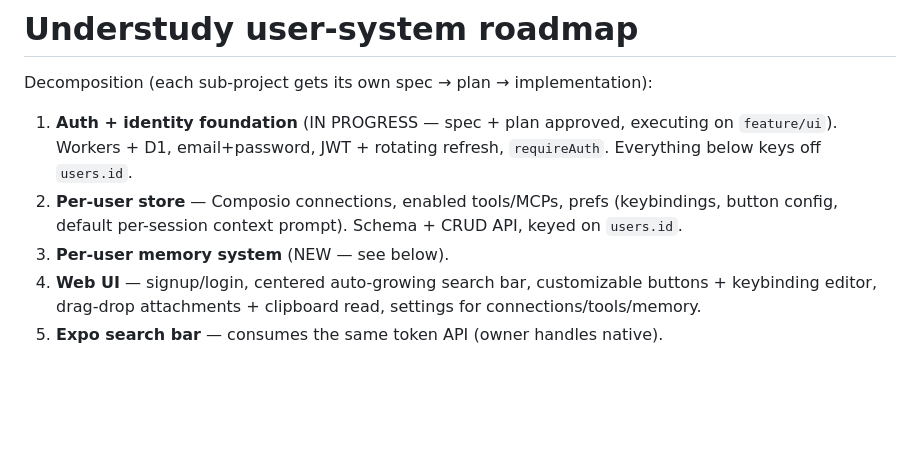
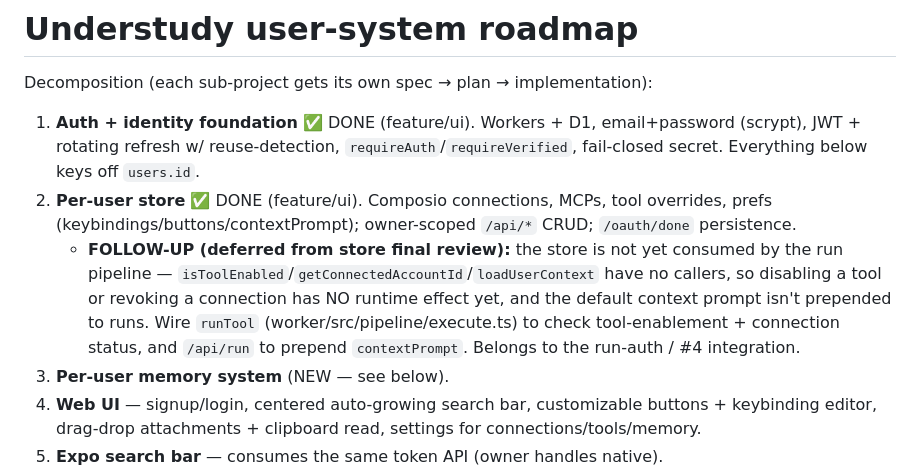
Before and after one commit to Kostia06/citizencall, a Markdown page: docs/superpowers/roadmap.md, the part around the change. Rendered like a GitHub page; blank space fills up the shorter version.

Commit message:
Mark auth+store done; note run-integration follow-up

```diff
--- a/docs/superpowers/roadmap.md
+++ b/docs/superpowers/roadmap.md
@@ -2,8 +2,9 @@
 
 Decomposition (each sub-project gets its own spec → plan → implementation):
 
-1. **Auth + identity foundation** (IN PROGRESS — spec + plan approved, executing on `feature/ui`). Workers + D1, email+password, JWT + rotating refresh, `requireAuth`. Everything below keys off `users.id`.
-2. **Per-user store** — Composio connections, enabled tools/MCPs, prefs (keybindings, button config, default per-session context prompt). Schema + CRUD API, keyed on `users.id`.
+1. **Auth + identity foundation** ✅ DONE (feature/ui). Workers + D1, email+password (scrypt), JWT + rotating refresh w/ reuse-detection, `requireAuth`/`requireVerified`, fail-closed secret. Everything below keys off `users.id`.
+2. **Per-user store** ✅ DONE (feature/ui). Composio connections, MCPs, tool overrides, prefs (keybindings/buttons/contextPrompt); owner-scoped `/api/*` CRUD; `/oauth/done` persistence.
+   - **FOLLOW-UP (deferred from store final review):** the store is not yet consumed by the run pipeline — `isToolEnabled`/`getConnectedAccountId`/`loadUserContext` have no callers, so disabling a tool or revoking a connection has NO runtime effect yet, and the default context prompt isn't prepended to runs. Wire `runTool` (worker/src/pipeline/execute.ts) to check tool-enablement + connection status, and `/api/run` to prepend `contextPrompt`. Belongs to the run-auth / #4 integration.
 3. **Per-user memory system** (NEW — see below).
 4. **Web UI** — signup/login, centered auto-growing search bar, customizable buttons + keybinding editor, drag-drop attachments + clipboard read, settings for connections/tools/memory.
 5. **Expo search bar** — consumes the same token API (owner handles native).
```
